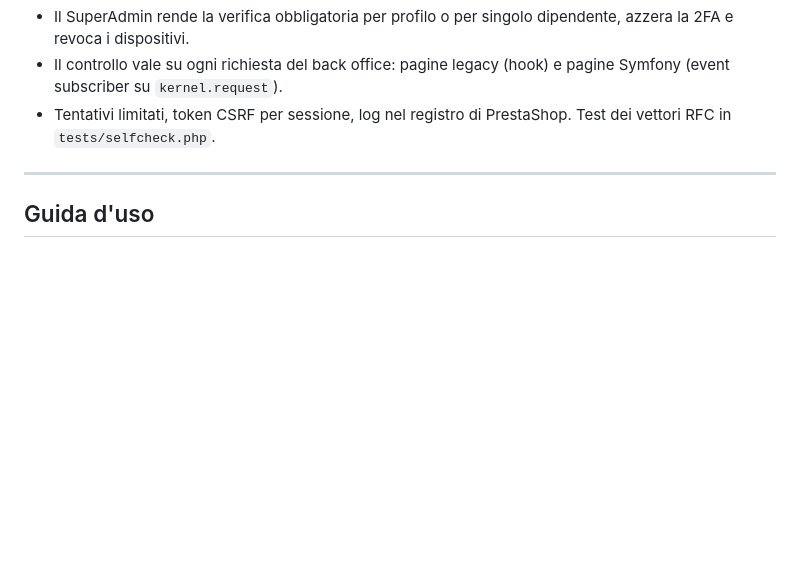
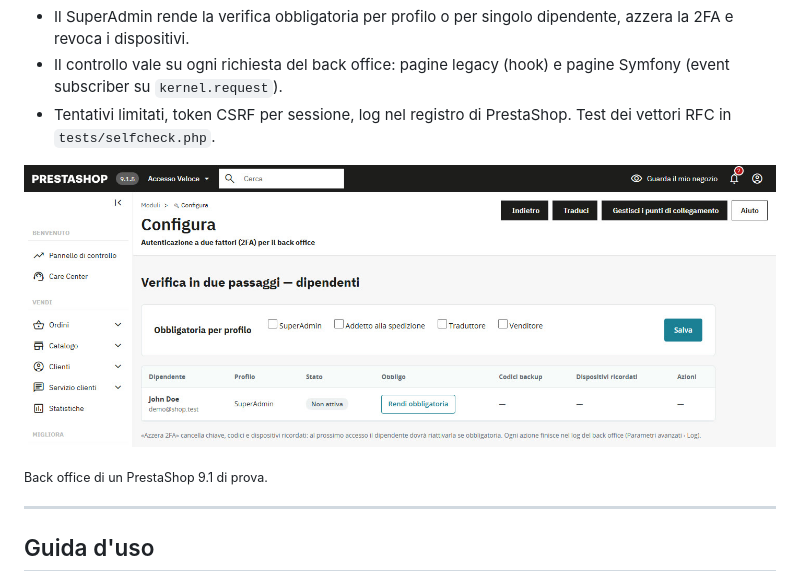
Before and after one commit to FilippoBonanno/prestashop-bo2fa, a Markdown page: README.md, the part around the change. Drawn GitHub-style; pictures changed too: docs/configurazione.jpg (added); blank space fills up the shorter version.

Commit message:
Screenshot

```diff
--- a/README.md
+++ b/README.md
@@ -7,6 +7,10 @@ Modulo sviluppato da **Filippo Bonanno**. Un solo codice per PrestaShop 1.7.8, 8
 - Il SuperAdmin rende la verifica obbligatoria per profilo o per singolo dipendente, azzera la 2FA e revoca i dispositivi.
 - Il controllo vale su ogni richiesta del back office: pagine legacy (hook) e pagine Symfony (event subscriber su `kernel.request`).
 - Tentativi limitati, token CSRF per sessione, log nel registro di PrestaShop. Test dei vettori RFC in `tests/selfcheck.php`.
+
+![Configurazione di bo2fa nel back office di PrestaShop 9](docs/configurazione.jpg)
+
+<sub>Back office di un PrestaShop 9.1 di prova.</sub>
 
 ---
 
```
